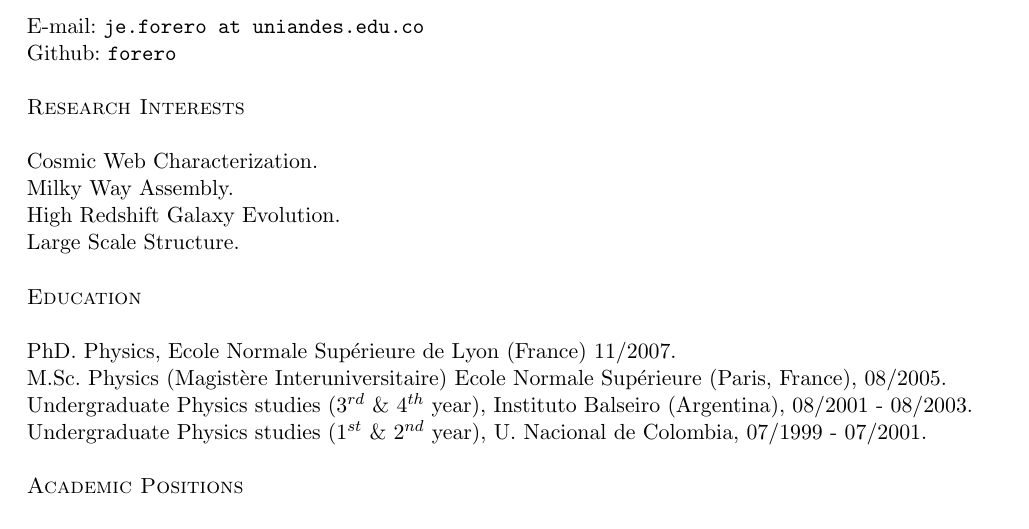
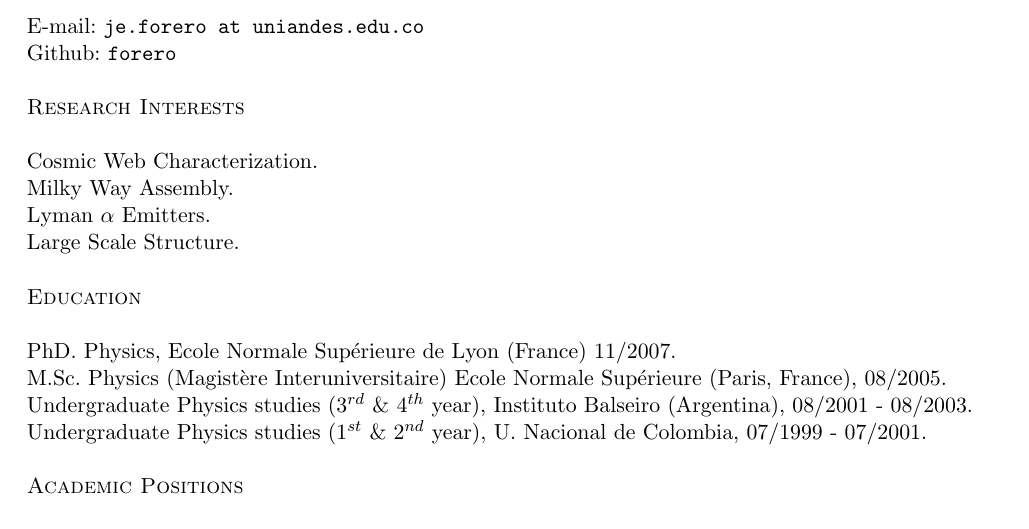
Before and after one commit to forero/CV, a LaTeX CV (Vita/CV_ForeroRomero_simple.tex): part of the page, cut so that both start at the same text. Compiled offline with pdfLaTeX; the source files are stored in an older character set and shown here as Unicode.

Commit message:
lyman alpha

```diff
--- a/Vita/CV_ForeroRomero_simple.tex
+++ b/Vita/CV_ForeroRomero_simple.tex
@@ -33,7 +33,7 @@
 \noindent
 Cosmic Web Characterization.\\
 Milky Way Assembly.\\
-High Redshift Galaxy Evolution.\\
+Lyman $\alpha$ Emitters.\\
 Large Scale Structure.\\
 
 
```
Also changed, not shown: Vita/CV_ForeroRomero_simple.pdf.
